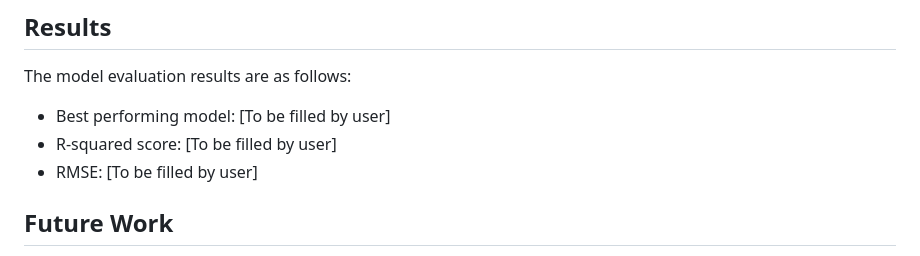
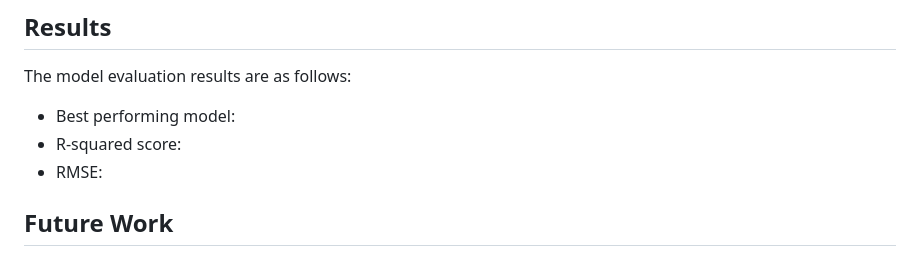
Before and after one commit to Mohd-Farhan-Khan/Student-Performance-Indicator, a Markdown page: README.md, the part around the change. GitHub-like rendering.

```diff
--- a/README.md
+++ b/README.md
@@ -115,9 +115,9 @@ The models are compared using metrics such as R-squared, MAE, MSE, and RMSE. Hyp
 ## Results
 
 The model evaluation results are as follows:
-- Best performing model: [To be filled by user]
-- R-squared score: [To be filled by user]
-- RMSE: [To be filled by user]
+- Best performing model:
+- R-squared score:
+- RMSE:
 
 ## Future Work
 
```
